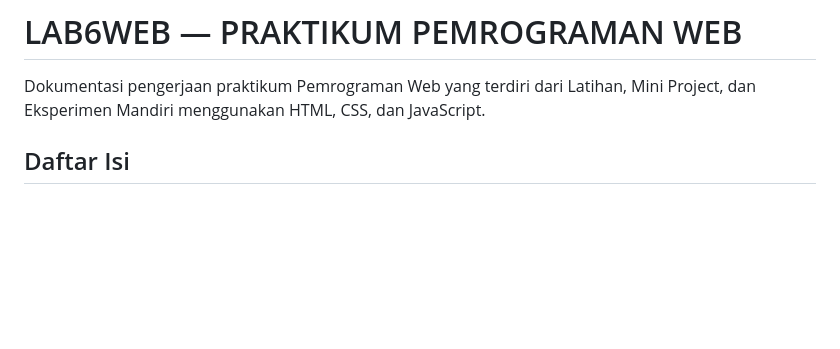
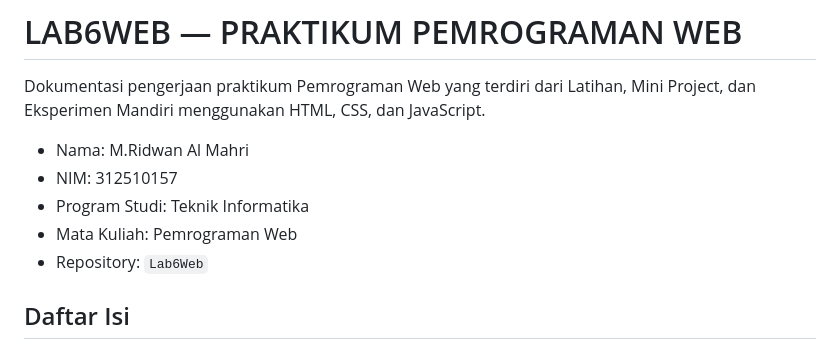
Before and after one commit to ridwanalmahri-sketch/Lab6Web., a Markdown page: README.md, the part around one of its changes. GitHub-like rendering; blank space fills up the shorter version.

```diff
--- a/README.md
+++ b/README.md
@@ -1,6 +1,13 @@
 # LAB6WEB — PRAKTIKUM PEMROGRAMAN WEB
 
 Dokumentasi pengerjaan praktikum Pemrograman Web yang terdiri dari Latihan, Mini Project, dan Eksperimen Mandiri menggunakan HTML, CSS, dan JavaScript.
+
+- Nama: M.Ridwan Al Mahri
+- NIM: 312510157
+- Program Studi: Teknik Informatika
+- Mata Kuliah: Pemrograman Web
+- Repository: `Lab6Web`
+
 
 ## Daftar Isi
 
```
Also changed, not shown: other parts of README.md (+2 -1 lines).
